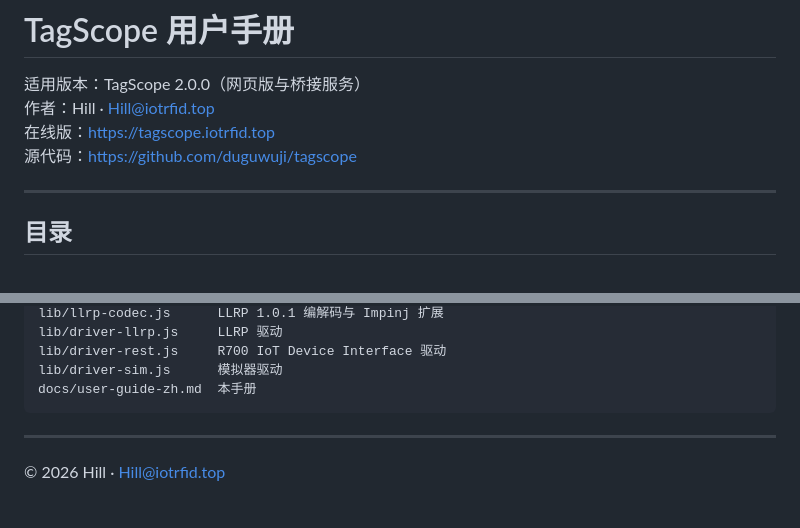
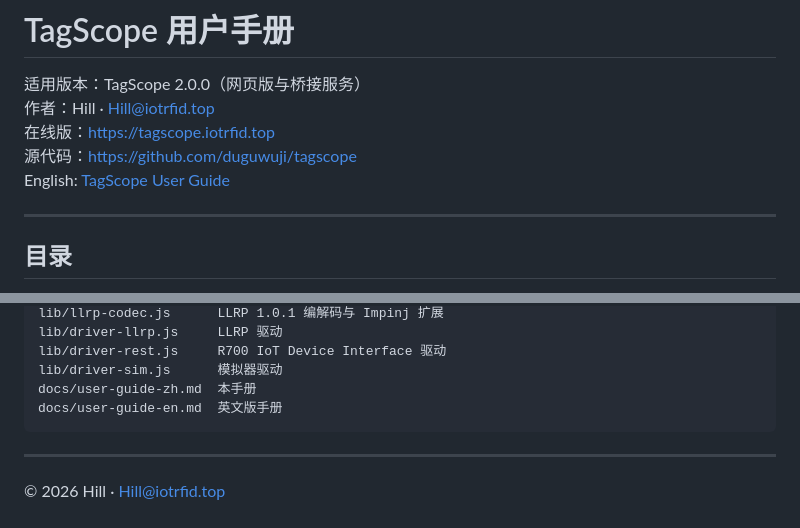
Before and after one commit to duguwuji/tagscope, a Markdown page: docs/user-guide-zh.md, 2 parts joined by grey strips. Rendered like a GitHub page.

````diff
--- a/docs/user-guide-zh.md
+++ b/docs/user-guide-zh.md
@@ -4,6 +4,7 @@
 作者：Hill · <Hill@iotrfid.top>
 在线版：<https://tagscope.iotrfid.top>
 源代码：<https://github.com/duguwuji/tagscope>
+English: [TagScope User Guide](user-guide-en.md)
 
 ---
 
@@ -538,6 +539,7 @@ lib/driver-llrp.js     LLRP 驱动
 lib/driver-rest.js     R700 IoT Device Interface 驱动
 lib/driver-sim.js      模拟器驱动
 docs/user-guide-zh.md  本手册
+docs/user-guide-en.md  英文版手册
 ```
 
 ---
````
Also changed, not shown: README.md (+4 -1 lines).
